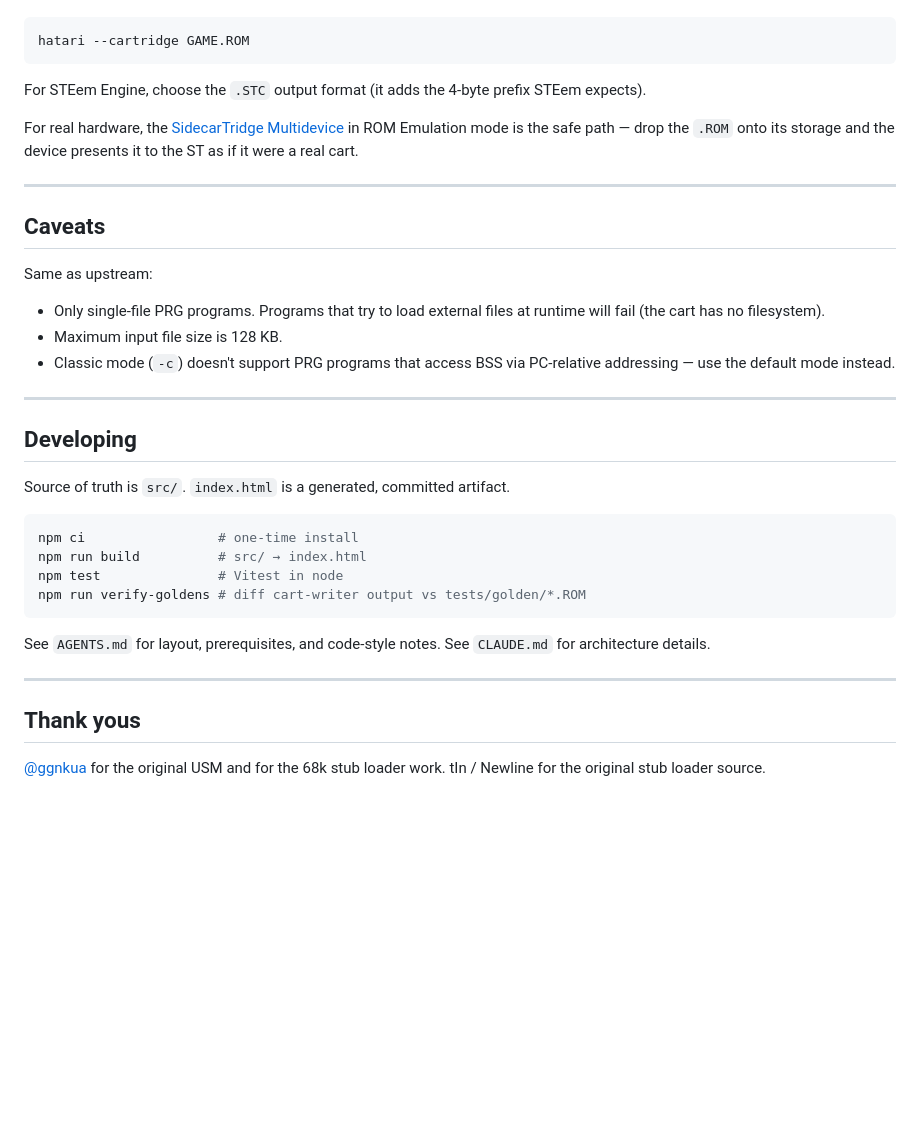
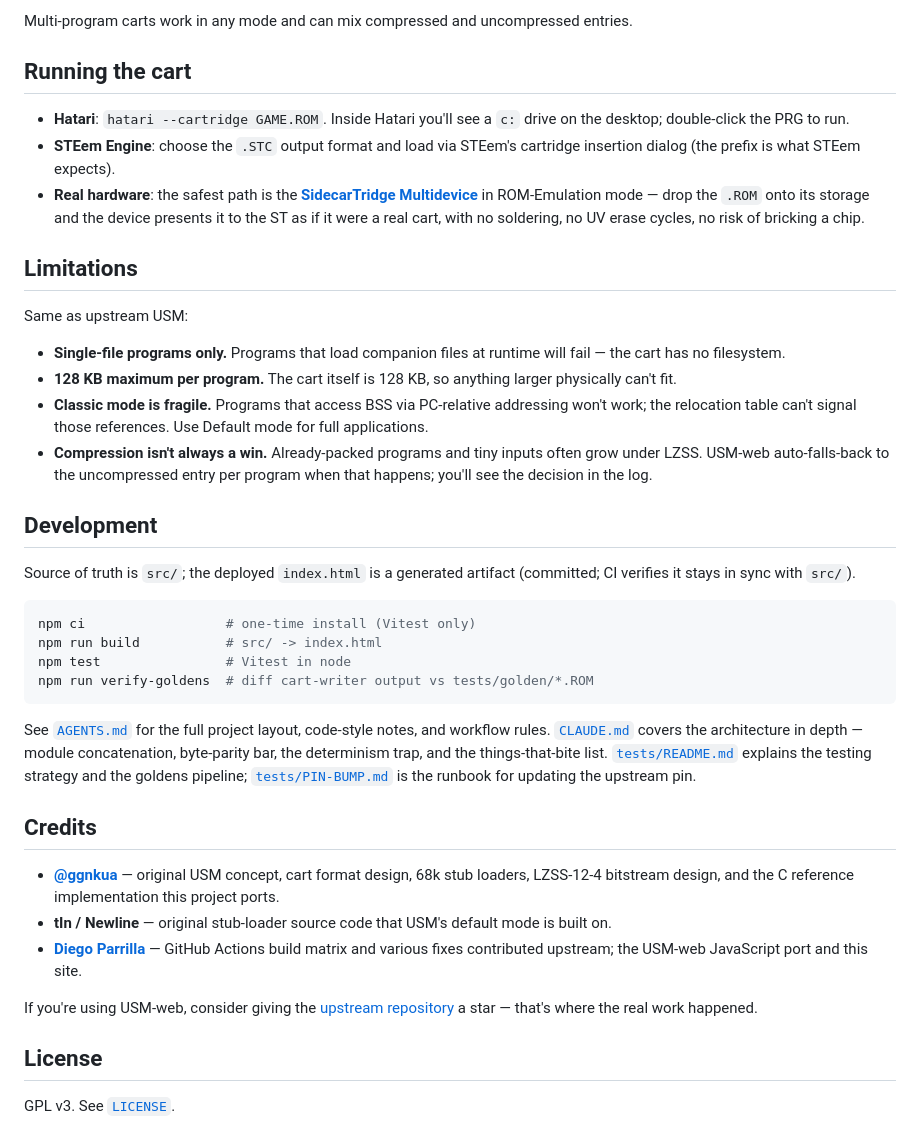
Before and after one commit to sidecartridge/USM-web, a Markdown page: README.md, the part around the change printed below. Drawn GitHub-style; blank space fills up the shorter version.

````diff
--- a/README.md
+++ b/README.md
@@ -34,42 +47,41 @@ To run the resulting cart in Hatari:
+Multi-program carts work in any mode and can mix compressed and uncompressed entries.
+
+## Running the cart
+
+- **Hatari**: `hatari --cartridge GAME.ROM`. Inside Hatari you'll see a `c:` drive on the desktop; double-click the PRG to run.
+- **STEem Engine**: choose the `.STC` output format and load via STEem's cartridge insertion dialog (the prefix is what STEem expects).
+- **Real hardware**: the safest path is the [**SidecarTridge Multidevice**](https://sidecartridge.com/products/sidecartridge-multidevice-atari-st/) in ROM-Emulation mode — drop the `.ROM` onto its storage and the device presents it to the ST as if it were a real cart, with no soldering, no UV erase cycles, no risk of bricking a chip.
+
+## Limitations
+
+Same as upstream USM:
+
+- **Single-file programs only.** Programs that load companion files at runtime will fail — the cart has no filesystem.
+- **128 KB maximum per program.** The cart itself is 128 KB, so anything larger physically can't fit.
+- **Classic mode is fragile.** Programs that access BSS via PC-relative addressing won't work; the relocation table can't signal those references. Use Default mode for full applications.
+- **Compression isn't always a win.** Already-packed programs and tiny inputs often grow under LZSS. USM-web auto-falls-back to the uncompressed entry per program when that happens; you'll see the decision in the log.
+
+## Development
+
+Source of truth is `src/`; the deployed `index.html` is a generated artifact (committed; CI verifies it stays in sync with `src/`).
 
 ```sh
-hatari --cartridge GAME.ROM
+npm ci                  # one-time install (Vitest only)
+npm run build           # src/ -> index.html
+npm test                # Vitest in node
+npm run verify-goldens  # diff cart-writer output vs tests/golden/*.ROM
 ```
 
-For STEem Engine, choose the `.STC` output format (it adds the 4-byte prefix STEem expects).
+See [`AGENTS.md`](AGENTS.md) for the full project layout, code-style notes, and workflow rules. [`CLAUDE.md`](CLAUDE.md) covers the architecture in depth — module concatenation, byte-parity bar, the determinism trap, and the things-that-bite list. [`tests/README.md`](tests/README.md) explains the testing strategy and the goldens pipeline; [`tests/PIN-BUMP.md`](tests/PIN-BUMP.md) is the runbook for updating the upstream pin.
 
-For real hardware, the [SidecarTridge Multidevice](https://sidecartridge.com/products/sidecartridge-multidevice-atari-st/) in ROM Emulation mode is the safe path — drop the `.ROM` onto its storage and the device presents it to the ST as if it were a real cart.
+## Credits
 
----
+- [**@ggnkua**](https://github.com/ggnkua) — original USM concept, cart format design, 68k stub loaders, LZSS-12-4 bitstream design, and the C reference implementation this project ports.
+- **tIn / Newline** — original stub-loader source code that USM's default mode is built on.
+- [**Diego Parrilla**](https://github.com/diegoparrilla) — GitHub Actions build matrix and various fixes contributed upstream; the USM-web JavaScript port and this site.
 
-Caveats
--------
+If you're using USM-web, consider giving the [upstream repository](https://github.com/sidecartridge/USM) a star — that's where the real work happened.
 
-Same as upstream:
+## License
 
-- Only single-file PRG programs. Programs that try to load external files at runtime will fail (the cart has no filesystem).
-- Maximum input file size is 128 KB.
-- Classic mode (`-c`) doesn't support PRG programs that access BSS via PC-relative addressing — use the default mode instead.
-
----
-
-Developing
-----------
-
-Source of truth is `src/`. `index.html` is a generated, committed artifact.
-
-```sh
-npm ci                 # one-time install
-npm run build          # src/ → index.html
-npm test               # Vitest in node
-npm run verify-goldens # diff cart-writer output vs tests/golden/*.ROM
-```
-
-See `AGENTS.md` for layout, prerequisites, and code-style notes. See `CLAUDE.md` for architecture details.
-
----
-
-Thank yous
-----------
-
-[@ggnkua](https://github.com/ggnkua) for the original USM and for the 68k stub loader work. tIn / Newline for the original stub loader source.
+GPL v3. See [`LICENSE`](LICENSE).
````
Also changed, not shown: other parts of README.md (+35 -22 lines), assets/screenshot.png (added).
